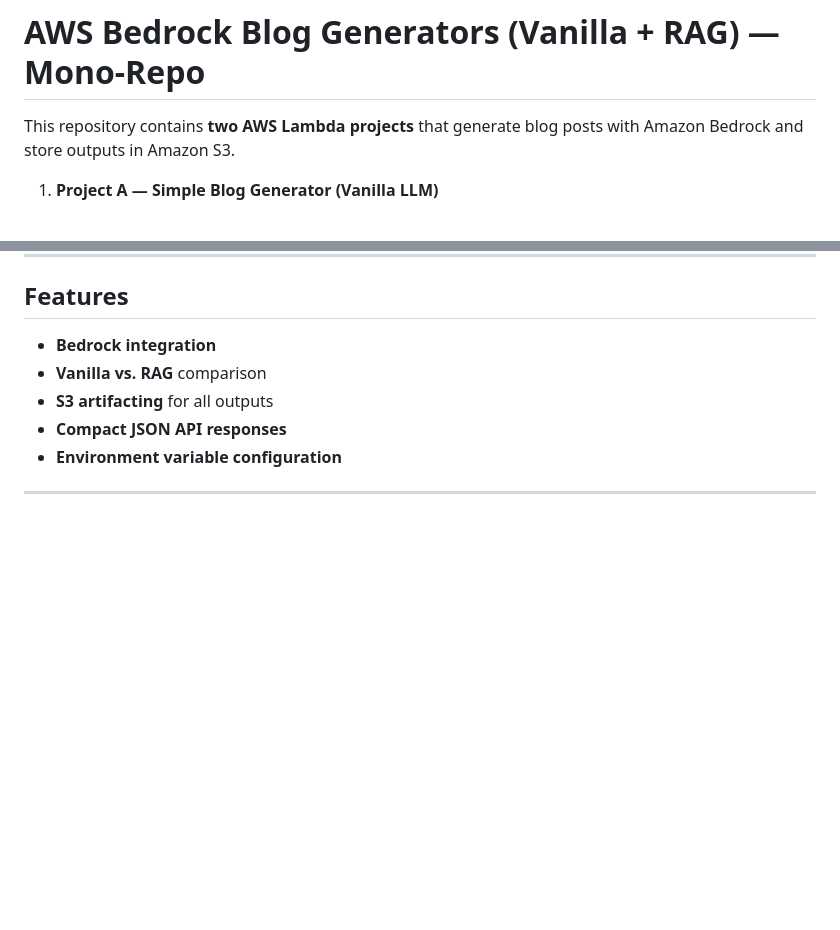
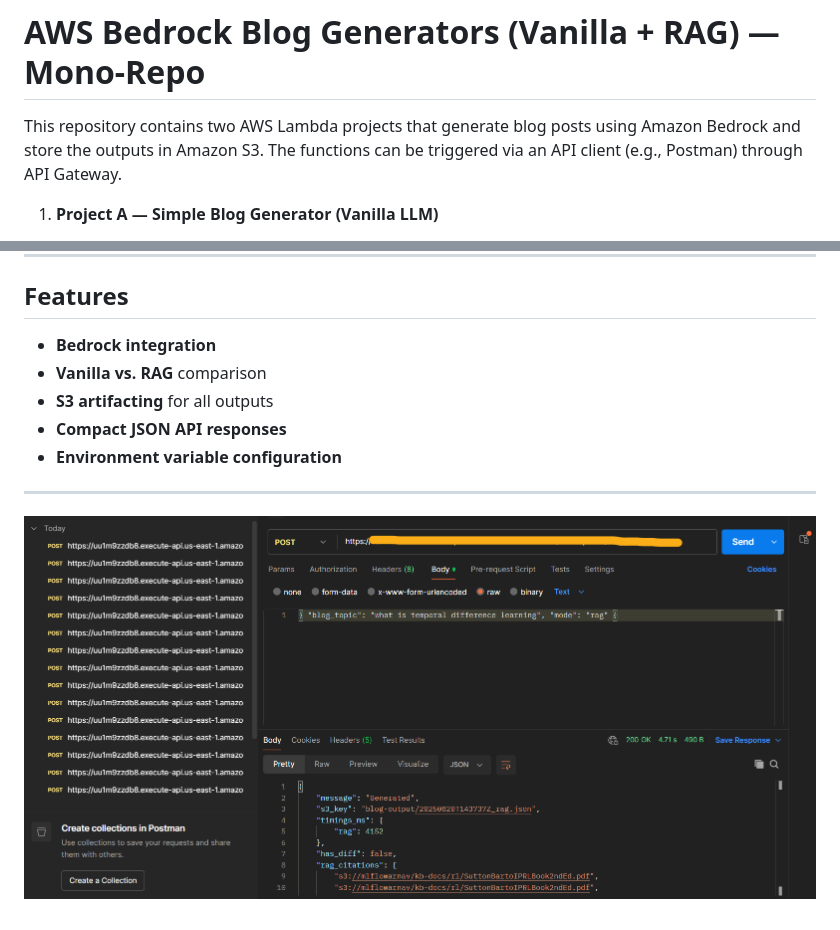
Before and after one commit to finprogrammer/RAG_AWS_Bedrock, a Markdown page: README.md, 2 parts joined by grey strips. Drawn GitHub-style; pictures changed too: rag.png (added); blank space fills up the shorter version.

Commit message:
rag project

```diff
--- a/README.md
+++ b/README.md
@@ -1,6 +1,6 @@
 # AWS Bedrock Blog Generators (Vanilla + RAG) — Mono-Repo
 
-This repository contains **two AWS Lambda projects** that generate blog posts with Amazon Bedrock and store outputs in Amazon S3.
+This repository contains two AWS Lambda projects that generate blog posts using Amazon Bedrock and store the outputs in Amazon S3. The functions can be triggered via an API client (e.g., Postman) through API Gateway.
 
 1. **Project A — Simple Blog Generator (Vanilla LLM)**
    - Lambda function that takes a `blog_topic`, calls a Bedrock foundation model, and uploads the generated text to S3.
@@ -21,3 +21,5 @@ This repository contains **two AWS Lambda projects** that generate blog posts wi
 - **Environment variable configuration**
 
 ---
+
+![alt text](rag.png)
```
